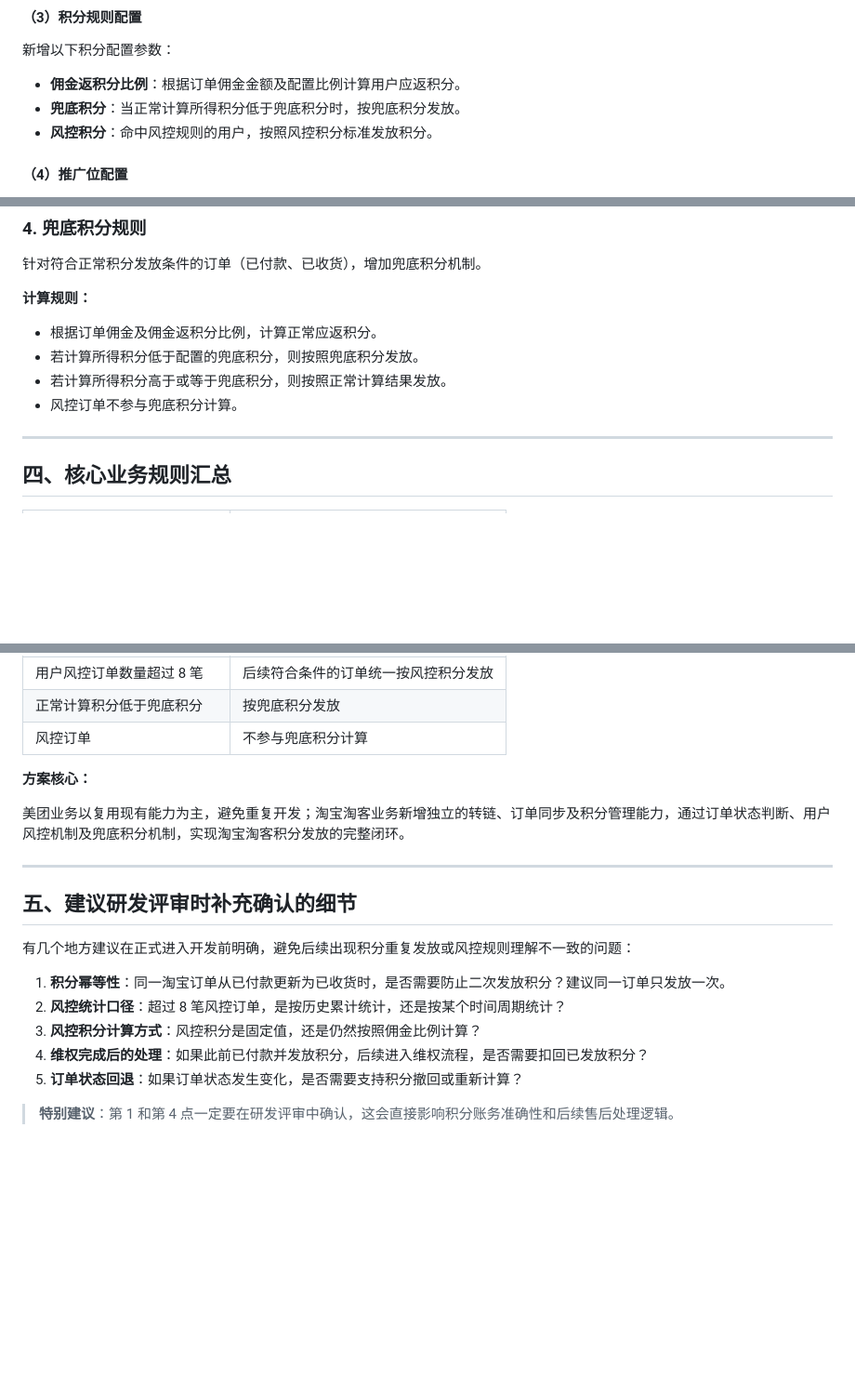
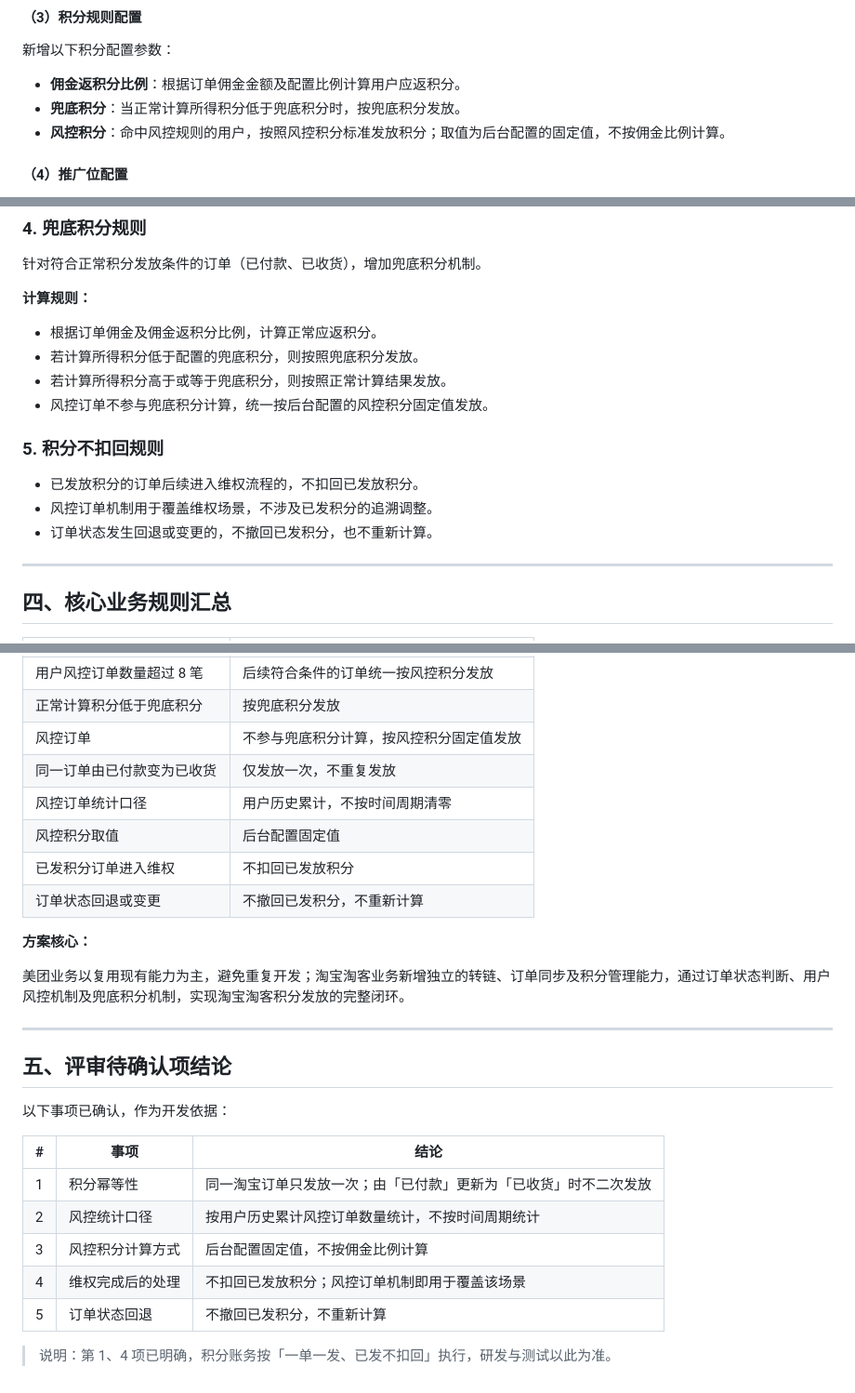
Before and after one commit to flwfang23-ship-it/fancy-salad-5440, a Markdown page: 005-积分小程序/1111淘客转链_美团及淘宝淘客业务处理方案.md, 3 parts joined by grey strips. Shown at 93% size. Rendered like a GitHub page; blank space fills up the shorter version.

Commit message:
1111淘客转链: 补充5项评审结论与积分不扣回规则

```diff
--- a/005-积分小程序/1111淘客转链_美团及淘宝淘客业务处理方案.md
+++ b/005-积分小程序/1111淘客转链_美团及淘宝淘客业务处理方案.md
@@ -65,7 +65,7 @@
 
 - **佣金返积分比例**：根据订单佣金金额及配置比例计算用户应返积分。
 - **兜底积分**：当正常计算所得积分低于兜底积分时，按兜底积分发放。
-- **风控积分**：命中风控规则的用户，按照风控积分标准发放积分。
+- **风控积分**：命中风控规则的用户，按照风控积分标准发放积分；取值为后台配置的固定值，不按佣金比例计算。
 
 #### （4）推广位配置
 
@@ -131,7 +140,13 @@
 - 根据订单佣金及佣金返积分比例，计算正常应返积分。
 - 若计算所得积分低于配置的兜底积分，则按照兜底积分发放。
 - 若计算所得积分高于或等于兜底积分，则按照正常计算结果发放。
-- 风控订单不参与兜底积分计算。
+- 风控订单不参与兜底积分计算，统一按后台配置的风控积分固定值发放。
+
+### 5. 积分不扣回规则
+
+- 已发放积分的订单后续进入维权流程的，不扣回已发放积分。
+- 风控订单机制用于覆盖维权场景，不涉及已发积分的追溯调整。
+- 订单状态发生回退或变更的，不撤回已发积分，也不重新计算。
 
 ---
 
@@ -149,7 +164,12 @@
 | 用户风控订单数量不超过 8 笔 | 按正常积分规则计算 |
 | 用户风控订单数量超过 8 笔 | 后续符合条件的订单统一按风控积分发放 |
 | 正常计算积分低于兜底积分 | 按兜底积分发放 |
-| 风控订单 | 不参与兜底积分计算 |
+| 风控订单 | 不参与兜底积分计算，按风控积分固定值发放 |
+| 同一订单由已付款变为已收货 | 仅发放一次，不重复发放 |
+| 风控订单统计口径 | 用户历史累计，不按时间周期清零 |
+| 风控积分取值 | 后台配置固定值 |
+| 已发积分订单进入维权 | 不扣回已发放积分 |
+| 订单状态回退或变更 | 不撤回已发积分，不重新计算 |
 
 **方案核心：**
 
@@ -157,14 +177,16 @@
 
 ---
 
-## 五、建议研发评审时补充确认的细节
+## 五、评审待确认项结论
 
-有几个地方建议在正式进入开发前明确，避免后续出现积分重复发放或风控规则理解不一致的问题：
+以下事项已确认，作为开发依据：
 
-1. **积分幂等性**：同一淘宝订单从已付款更新为已收货时，是否需要防止二次发放积分？建议同一订单只发放一次。
-2. **风控统计口径**：超过 8 笔风控订单，是按历史累计统计，还是按某个时间周期统计？
-3. **风控积分计算方式**：风控积分是固定值，还是仍然按照佣金比例计算？
-4. **维权完成后的处理**：如果此前已付款并发放积分，后续进入维权流程，是否需要扣回已发放积分？
-5. **订单状态回退**：如果订单状态发生变化，是否需要支持积分撤回或重新计算？
+| # | 事项 | 结论 |
+| --- | --- | --- |
+| 1 | 积分幂等性 | 同一淘宝订单只发放一次；由「已付款」更新为「已收货」时不二次发放 |
+| 2 | 风控统计口径 | 按用户历史累计风控订单数量统计，不按时间周期统计 |
+| 3 | 风控积分计算方式 | 后台配置固定值，不按佣金比例计算 |
+| 4 | 维权完成后的处理 | 不扣回已发放积分；风控订单机制即用于覆盖该场景 |
+| 5 | 订单状态回退 | 不撤回已发积分，不重新计算 |
 
-> **特别建议**：第 1 和第 4 点一定要在研发评审中确认，这会直接影响积分账务准确性和后续售后处理逻辑。
+> 说明：第 1、4 项已明确，积分账务按「一单一发、已发不扣回」执行，研发与测试以此为准。
```
Also changed, not shown: other parts of 005-积分小程序/1111淘客转链_美团及淘宝淘客业务处理方案.md (+9 -0 lines).
